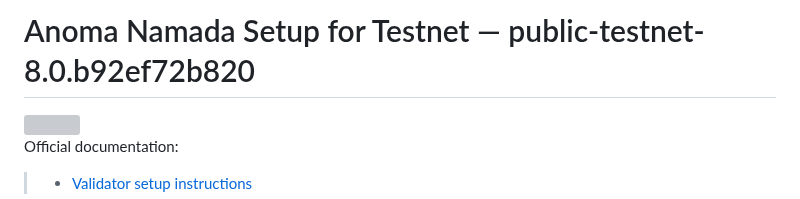
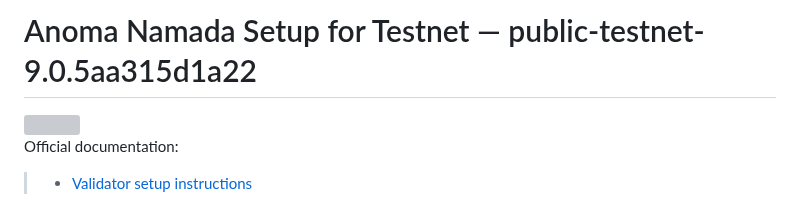
Before and after one commit to itrocket-team/testnet_guides, a Markdown page: namada/README.md, the part around the change. GitHub-like rendering; grey boxes are pictures that could not be loaded.

```diff
--- a/namada/README.md
+++ b/namada/README.md
@@ -1,5 +1,5 @@
 <div>
-<h1 align="left" style="display: flex;"> Anoma Namada Setup for Testnet — public-testnet-8.0.b92ef72b820</h1>
+<h1 align="left" style="display: flex;"> Anoma Namada Setup for Testnet — public-testnet-9.0.5aa315d1a22</h1>
 <img src="https://avatars.githubusercontent.com/u/87261362?s=200&v=4"  style="float: right;" width="100" height="100"></img>
 </div>
 
```
